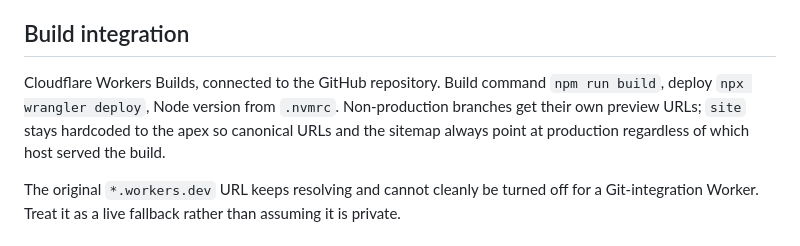
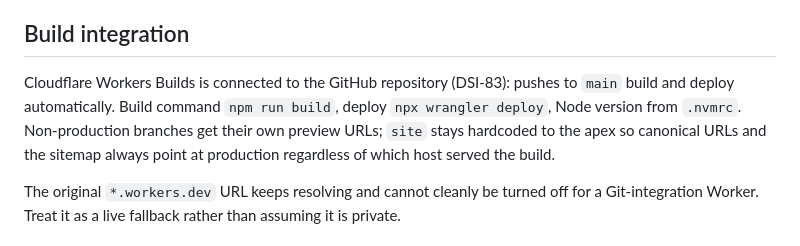
Before and after one commit to Dsinha97/deepayan-sinha-portfolio, a Markdown page: docs/wiki/deployment-domain.md, the part around the change. GitHub-like rendering.

Commit message:
Confirm Cloudflare Workers Builds Git integration is connected
Push-to-deploy on main was set up in the dashboard (DSI-83). This is
also the commit that exercises it for the first time.

Co-Authored-By: Claude Sonnet 5 <noreply@anthropic.com>

```diff
--- a/docs/wiki/deployment-domain.md
+++ b/docs/wiki/deployment-domain.md
@@ -69,9 +69,10 @@ environment-driven — `site` is hardcoded — specifically so this cannot bite.
 
 ## Build integration
 
-Cloudflare Workers Builds, connected to the GitHub repository. Build command `npm run build`,
-deploy `npx wrangler deploy`, Node version from `.nvmrc`. Non-production branches get their own
-preview URLs; `site` stays hardcoded to the apex so canonical URLs and the sitemap always point
+Cloudflare Workers Builds is connected to the GitHub repository (DSI-83): pushes to `main` build
+and deploy automatically. Build command `npm run build`, deploy `npx wrangler deploy`, Node
+version from `.nvmrc`. Non-production branches get their own preview URLs; `site` stays hardcoded
+to the apex so canonical URLs and the sitemap always point
 at production regardless of which host served the build.
 
 The original `*.workers.dev` URL keeps resolving and cannot cleanly be turned off for a
```
